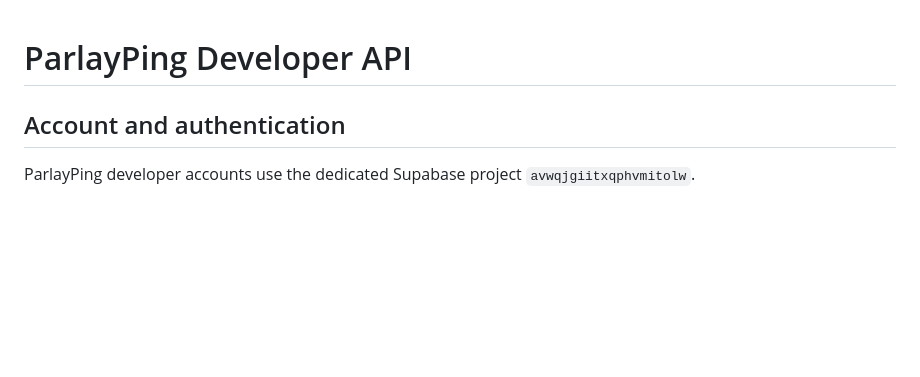
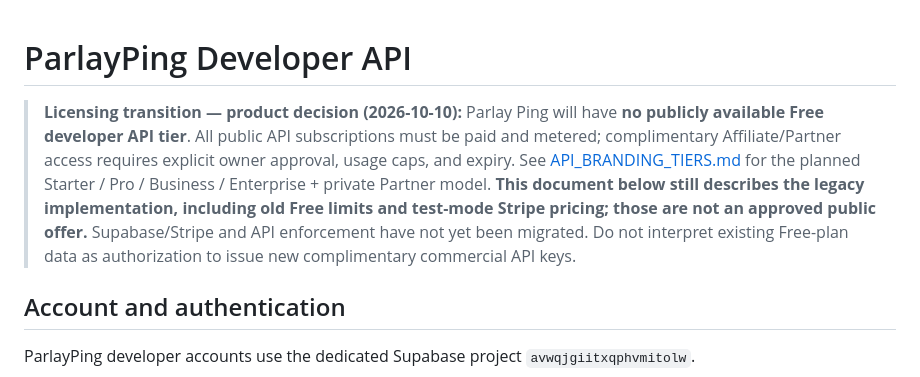
Before and after one commit to jthomas0786/ParlayPing, a Markdown page: DEVELOPER_API.md, the part around the change. Drawn GitHub-style; blank space fills up the shorter version.

Commit message:
Flag legacy Free API documentation pending paid-only licensing transition

```diff
--- a/DEVELOPER_API.md
+++ b/DEVELOPER_API.md
@@ -1,4 +1,6 @@
 # ParlayPing Developer API
+
+> **Licensing transition — product decision (2026-10-10):** Parlay Ping will have **no publicly available Free developer API tier**. All public API subscriptions must be paid and metered; complimentary Affiliate/Partner access requires explicit owner approval, usage caps, and expiry. See [API_BRANDING_TIERS.md](./API_BRANDING_TIERS.md) for the planned Starter / Pro / Business / Enterprise + private Partner model. **This document below still describes the legacy implementation, including old Free limits and test-mode Stripe pricing; those are not an approved public offer.** Supabase/Stripe and API enforcement have not yet been migrated. Do not interpret existing Free-plan data as authorization to issue new complimentary commercial API keys.
 
 ## Account and authentication
 
```
